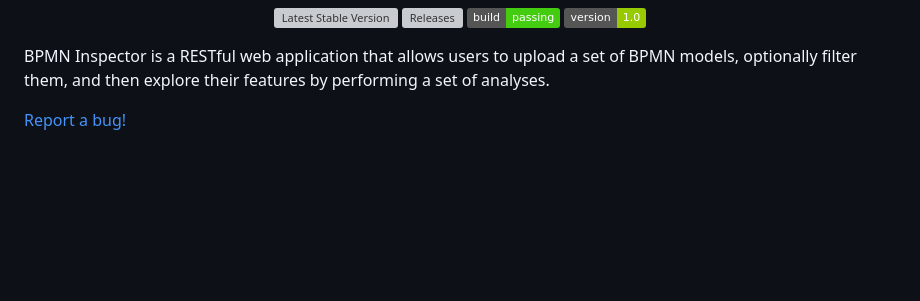
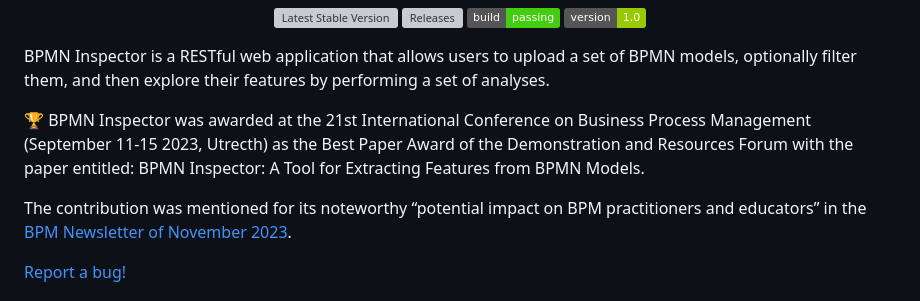
Before and after one commit to PROSLab/BPMN-Inspector, a Markdown page: README.md, the part around the change. Drawn GitHub-style; badges without logos; blank space fills up the shorter version; grey boxes are pictures that could not be loaded.

```diff
--- a/README.md
+++ b/README.md
@@ -12,6 +12,10 @@
 </p>
 
 BPMN Inspector is a RESTful web application that allows users to upload a set of BPMN models, optionally filter them, and then explore their features by performing a set of analyses.
+
+🏆 BPMN Inspector was awarded at the 21st International Conference on Business Process Management (September 11-15 2023, Utrecth) as the Best Paper Award of the Demonstration and Resources Forum with the paper entitled: BPMN Inspector: A Tool for Extracting Features from BPMN Models.
+
+The contribution was mentioned for its noteworthy “potential impact on BPM practitioners and educators” in the [BPM Newsletter of November 2023](https://bpm-conference.org/assets/docs/newsletter/BPM-newsletter-2023-11.pdf).
 
 [Report a bug!](mailto:ivan.compagnucci@gmail.com)
 
```
